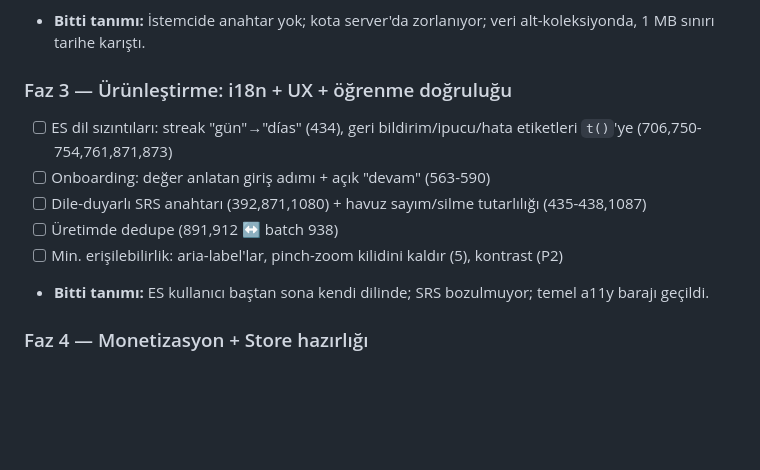
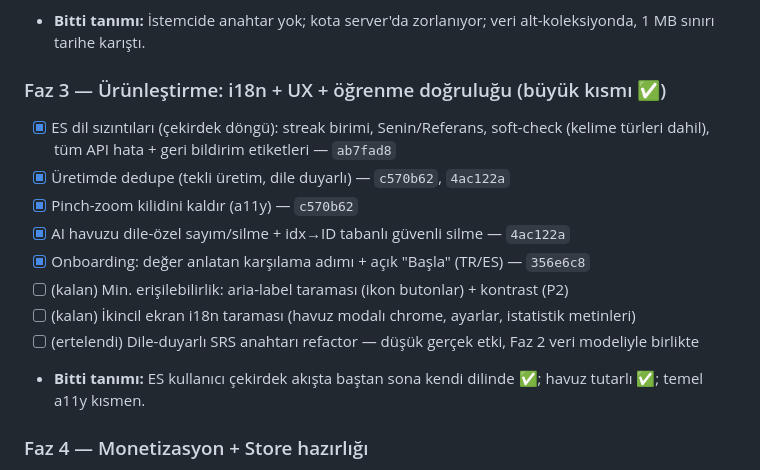
Before and after one commit to taskiran3mre/ingilizce-pratik, a Markdown page: ROADMAP.md, the part around the change. Rendered like a GitHub page; blank space fills up the shorter version.

Commit message:
docs: ROADMAP — Faz 3 ilerlemesi (3a-3d tamam, 3e/i18n taraması kaldı)
Co-Authored-By: Claude Opus 4.8 <noreply@anthropic.com>

```diff
--- a/ROADMAP.md
+++ b/ROADMAP.md
@@ -55,13 +55,16 @@
 - [ ] Kötüye kullanım izleme + ban; AI çıktısını `innerHTML` yerine `textContent`/sanitize (index.html:871,1333)
 - **Bitti tanımı:** İstemcide anahtar yok; kota server'da zorlanıyor; veri alt-koleksiyonda, 1 MB sınırı tarihe karıştı.
 
-### Faz 3 — Ürünleştirme: i18n + UX + öğrenme doğruluğu
-- [ ] ES dil sızıntıları: streak "gün"→"días" (434), geri bildirim/ipucu/hata etiketleri `t()`'ye (706,750-754,761,871,873)
-- [ ] Onboarding: değer anlatan giriş adımı + açık "devam" (563-590)
-- [ ] Dile-duyarlı SRS anahtarı (392,871,1080) + havuz sayım/silme tutarlılığı (435-438,1087)
-- [ ] Üretimde dedupe (891,912 ↔ batch 938)
-- [ ] Min. erişilebilirlik: aria-label'lar, pinch-zoom kilidini kaldır (5), kontrast (P2)
-- **Bitti tanımı:** ES kullanıcı baştan sona kendi dilinde; SRS bozulmuyor; temel a11y barajı geçildi.
+### Faz 3 — Ürünleştirme: i18n + UX + öğrenme doğruluğu (büyük kısmı ✅)
+- [x] ES dil sızıntıları (çekirdek döngü): streak birimi, Senin/Referans, soft-check (kelime türleri dahil), tüm API hata + geri bildirim etiketleri — `ab7fad8`
+- [x] Üretimde dedupe (tekli üretim, dile duyarlı) — `c570b62`, `4ac122a`
+- [x] Pinch-zoom kilidini kaldır (a11y) — `c570b62`
+- [x] AI havuzu dile-özel sayım/silme + idx→ID tabanlı güvenli silme — `4ac122a`
+- [x] Onboarding: değer anlatan karşılama adımı + açık "Başla" (TR/ES) — `356e6c8`
+- [ ] (kalan) Min. erişilebilirlik: aria-label taraması (ikon butonlar) + kontrast (P2)
+- [ ] (kalan) İkincil ekran i18n taraması (havuz modalı chrome, ayarlar, istatistik metinleri)
+- [ ] (ertelendi) Dile-duyarlı SRS anahtarı refactor — düşük gerçek etki, Faz 2 veri modeliyle birlikte
+- **Bitti tanımı:** ES kullanıcı çekirdek akışta baştan sona kendi dilinde ✅; havuz tutarlı ✅; temel a11y kısmen.
 
 ### Faz 4 — Monetizasyon + Store hazırlığı
 - [ ] IAP: RevenueCat (Apple+Google makbuz/entitlement tek çatı altında)
```
